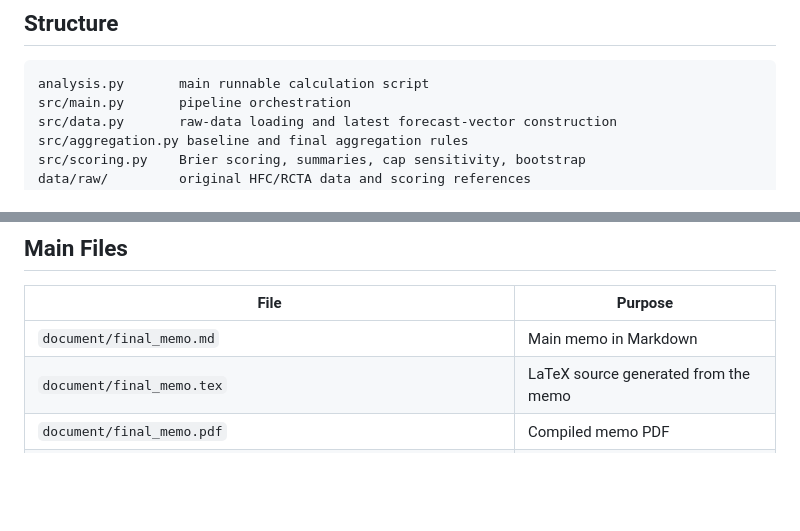
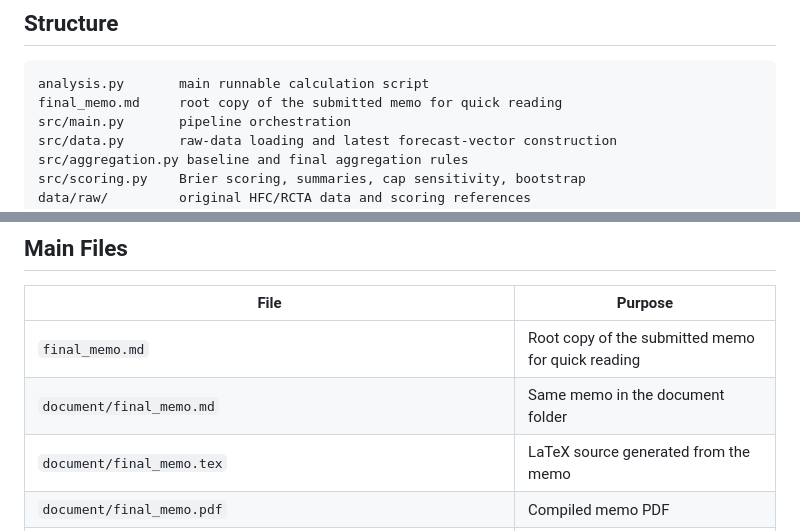
Before and after one commit to yuan0703andy/rcta-forecast-aggregation, a Markdown page: README.md, 2 parts joined by grey strips. Drawn GitHub-style; blank space fills up the shorter version.

Commit message:
Add root memo copy

````diff
--- a/README.md
+++ b/README.md
@@ -8,6 +8,7 @@ The substantive conclusion is that simple baseline rankings depend on the scorin
 
 ```text
 analysis.py       main runnable calculation script
+final_memo.md     root copy of the submitted memo for quick reading
 src/main.py       pipeline orchestration
 src/data.py       raw-data loading and latest forecast-vector construction
 src/aggregation.py baseline and final aggregation rules
@@ -47,7 +48,8 @@ rct-a-daily-forecasts.csv
 
 | File | Purpose |
 |---|---|
-| `document/final_memo.md` | Main memo in Markdown |
+| `final_memo.md` | Root copy of the submitted memo for quick reading |
+| `document/final_memo.md` | Same memo in the document folder |
 | `document/final_memo.tex` | LaTeX source generated from the memo |
 | `document/final_memo.pdf` | Compiled memo PDF |
 | `document/deliverables_manifest.md` | File-level manifest |
````
Also changed, not shown: final_memo.md (added, +338 -0 lines).
